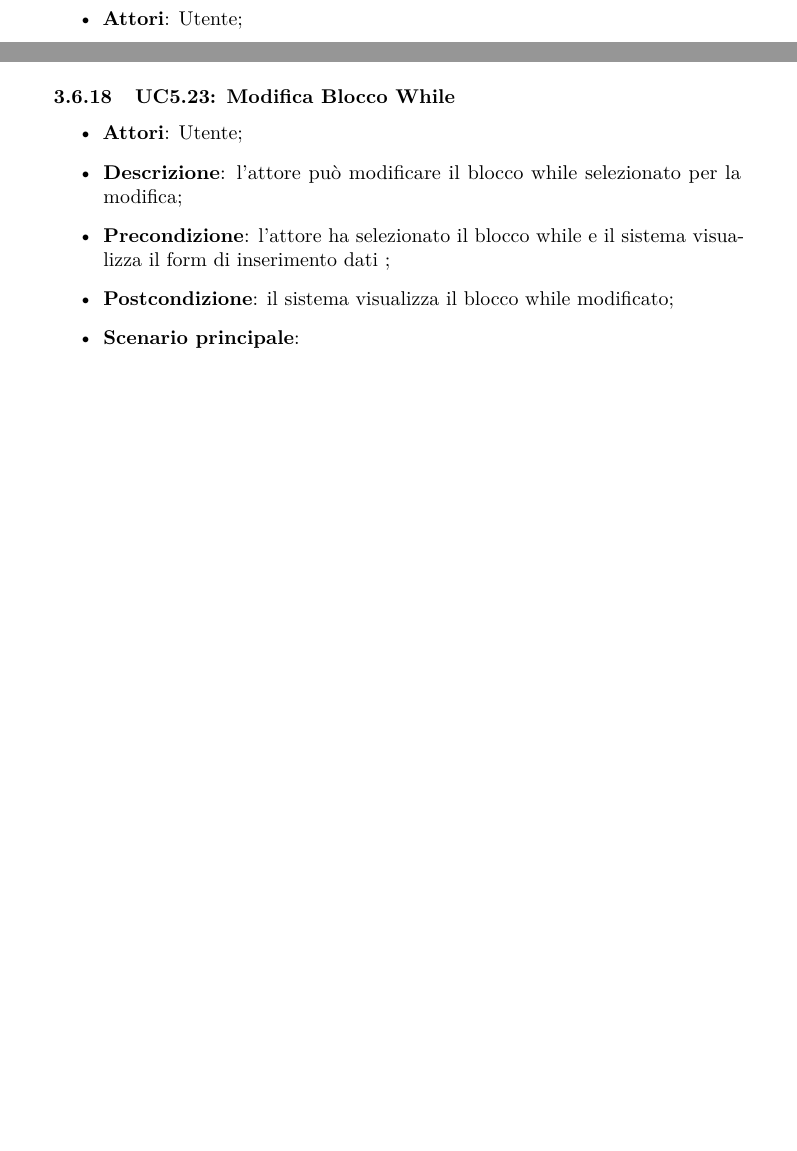
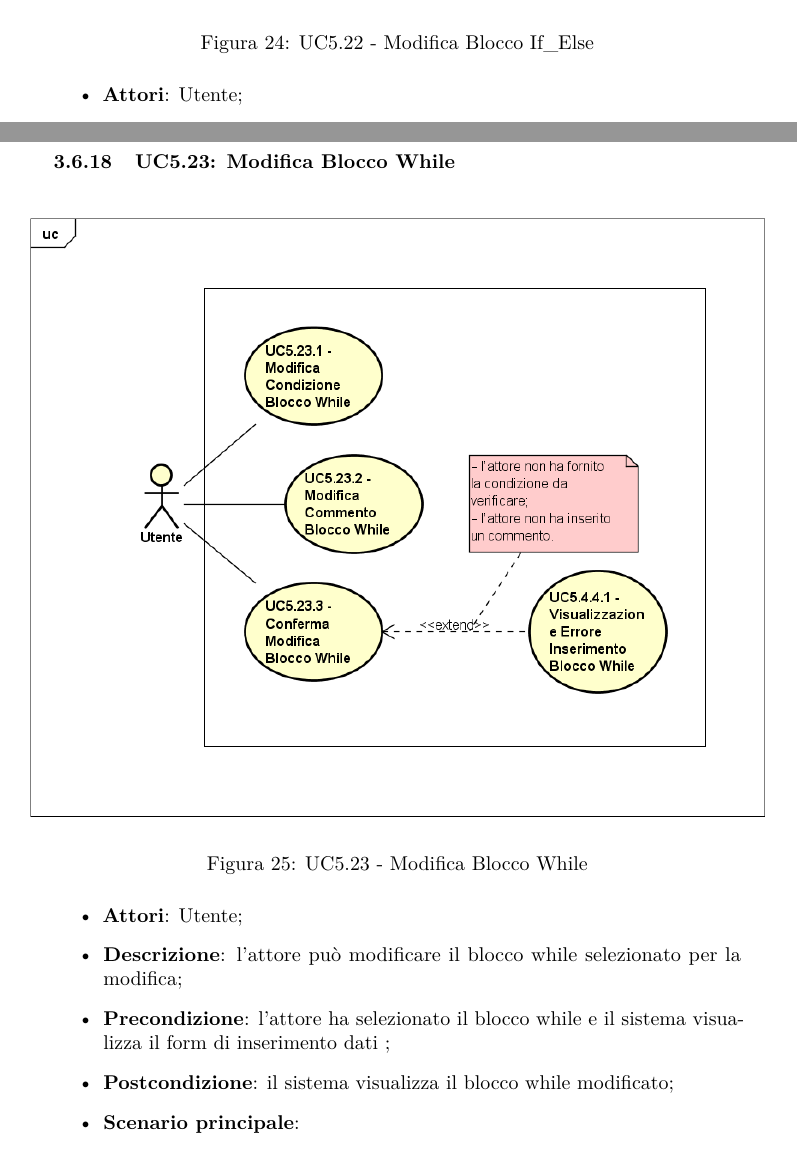
Before and after one commit to hivex-unipd/swedesigner-doc, a LaTeX document (doc/Esterni/Analisi_dei_requisiti/Analisi_dei_requisiti_0_0_0.tex): two parts of pages 78 and 79 of 138 before the commit and two parts of pages 78 and 80 of 141 after it, joined at a grey line, cut at the place of the change, the shorter picture padded with empty space. Compiled offline with pdfLaTeX.

Commit message:
inserito riferimenti a nuove immagini

```diff
--- a/doc/Esterni/Analisi_dei_requisiti/Analisi_dei_requisiti_0_0_0.tex
+++ b/doc/Esterni/Analisi_dei_requisiti/Analisi_dei_requisiti_0_0_0.tex
@@ -2086,6 +2087,7 @@ l'attore visualizza un messaggio d'errore sull'inserimento dei dati (UC5.2.3.1);
 %\item l'attore può modificare un blocco if/else (UC5.22);
 \subsubsection{UC5.22: Modifica Blocco If/Else}
 \label{UC5.22}
+\myimg{UC5.22 - Modifica Blocco If_Else}
 \begin{itemize}
 \item \textbf{Attori}: Utente;
 \item \textbf{Descrizione}: l'attore può modificare il blocco if/else selezionato per la modifica;
@@ -2141,6 +2143,7 @@ l'attore visualizza un messaggio d'errore sull'inserimento dei dati (UC5.3.5.1);
 %\item l'attore può modificare un blocco while (UC5.23);
 \subsubsection{UC5.23: Modifica Blocco While}
 \label{UC5.23}
+\myimg{UC5.23 - Modifica Blocco While}
 \begin{itemize}
 \item \textbf{Attori}: Utente;
 \item \textbf{Descrizione}: l'attore può modificare il blocco while selezionato per la modifica;
```
Also changed, not shown: doc/Esterni/Analisi_dei_requisiti/Analisi_dei_requisiti_0_0_0.tex (3 more changed lines).
